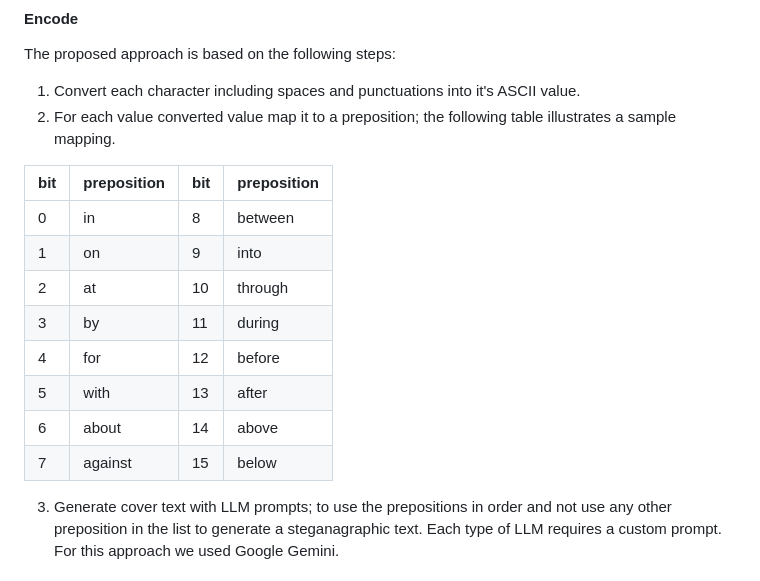
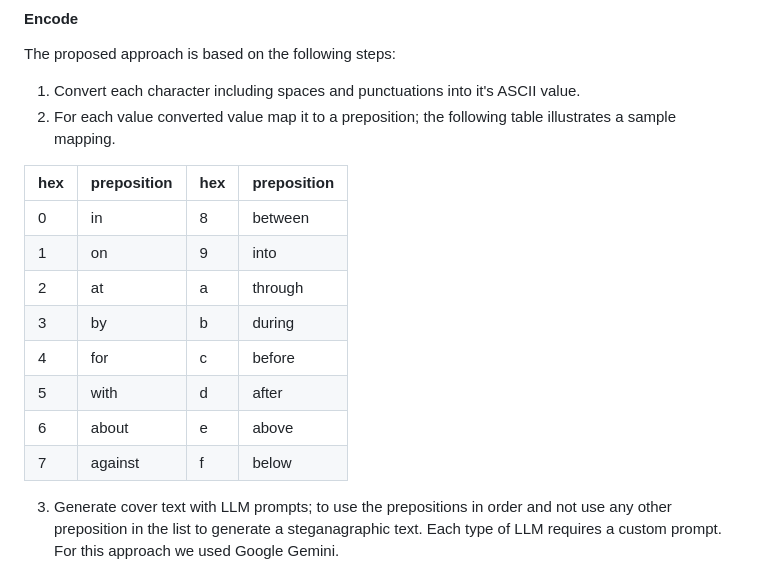
Before and after one commit to Vaishnavi-pix/Steganography, a Markdown page: steg_prep_llm.md, the part around the change. GitHub-like rendering.

Commit message:
Update table steg_prep_llm.md

```diff
--- a/steg_prep_llm.md
+++ b/steg_prep_llm.md
@@ -45,16 +45,16 @@ The proposed approach is based on the following steps:
 1. Convert each character including spaces and punctuations into it's ASCII value.
 2. For each value converted value map it to a preposition; the following table illustrates a sample mapping.
 
-| bit| preposition  | bit  | preposition   |
+| hex| preposition  | hex  | preposition   |
 |---|---|---|---|
 | 0  | in  | 8| between  |
 | 1  | on  | 9 | into  |
-| 2  | at  | 10 | through  |
-| 3  | by  | 11 | during  |
-| 4  | for  | 12  |  before |
-| 5  | with  | 13  |  after |
-| 6  | about  | 14  | above  |
-| 7  |  against | 15  | below  |
+| 2  | at  | a | through  |
+| 3  | by  | b | during  |
+| 4  | for  | c  |  before |
+| 5  | with  | d  |  after |
+| 6  | about  | e  | above  |
+| 7  |  against | f  | below  |
 
 3. Generate cover text with LLM prompts; to use the prepositions in order and not use any other preposition in the list to generate a steganagraphic text. Each type of LLM requires a custom prompt. For this approach we used Google Gemini.
 
```
